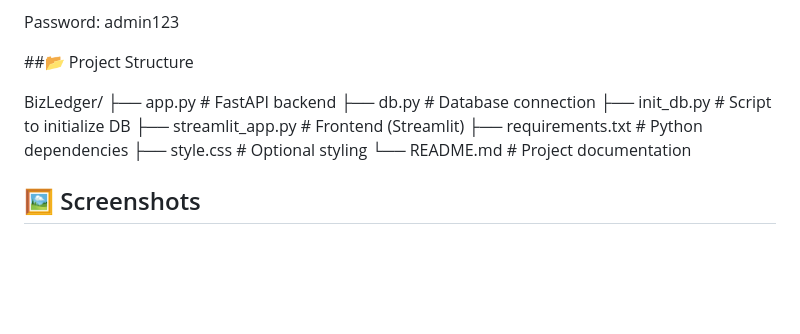
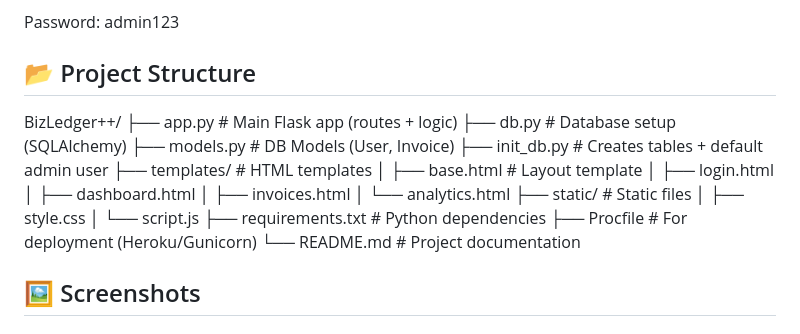
Before and after one commit to huzaif-ulla-khan/BizLedger-AI-powered-Invoice-Business-Ledger-System-, a Markdown page: README.md, the part around the change. Drawn GitHub-style; blank space fills up the shorter version.

```diff
--- a/README.md
+++ b/README.md
@@ -59,16 +59,27 @@ Username: admin
 
 Password: admin123
 
-##📂 Project Structure
+## 📂 Project Structure
 
-BizLedger/
-├── app.py               # FastAPI backend
-├── db.py                # Database connection
-├── init_db.py           # Script to initialize DB
-├── streamlit_app.py     # Frontend (Streamlit)
-├── requirements.txt     # Python dependencies
-├── style.css            # Optional styling
-└── README.md            # Project documentation
+BizLedger++/
+├── app.py              # Main Flask app (routes + logic)
+├── db.py               # Database setup (SQLAlchemy)
+├── models.py           # DB Models (User, Invoice)
+├── init_db.py          # Creates tables + default admin user
+├── templates/          # HTML templates
+│   ├── base.html       # Layout template
+│   ├── login.html
+│   ├── dashboard.html
+│   ├── invoices.html
+│   └── analytics.html
+├── static/             # Static files
+│   ├── style.css
+│   └── script.js
+├── requirements.txt    # Python dependencies
+├── Procfile            # For deployment (Heroku/Gunicorn)
+└── README.md           # Project documentation
+
+
 ## 🖼️ Screenshots
 
 ### 1. Dashboard
```
